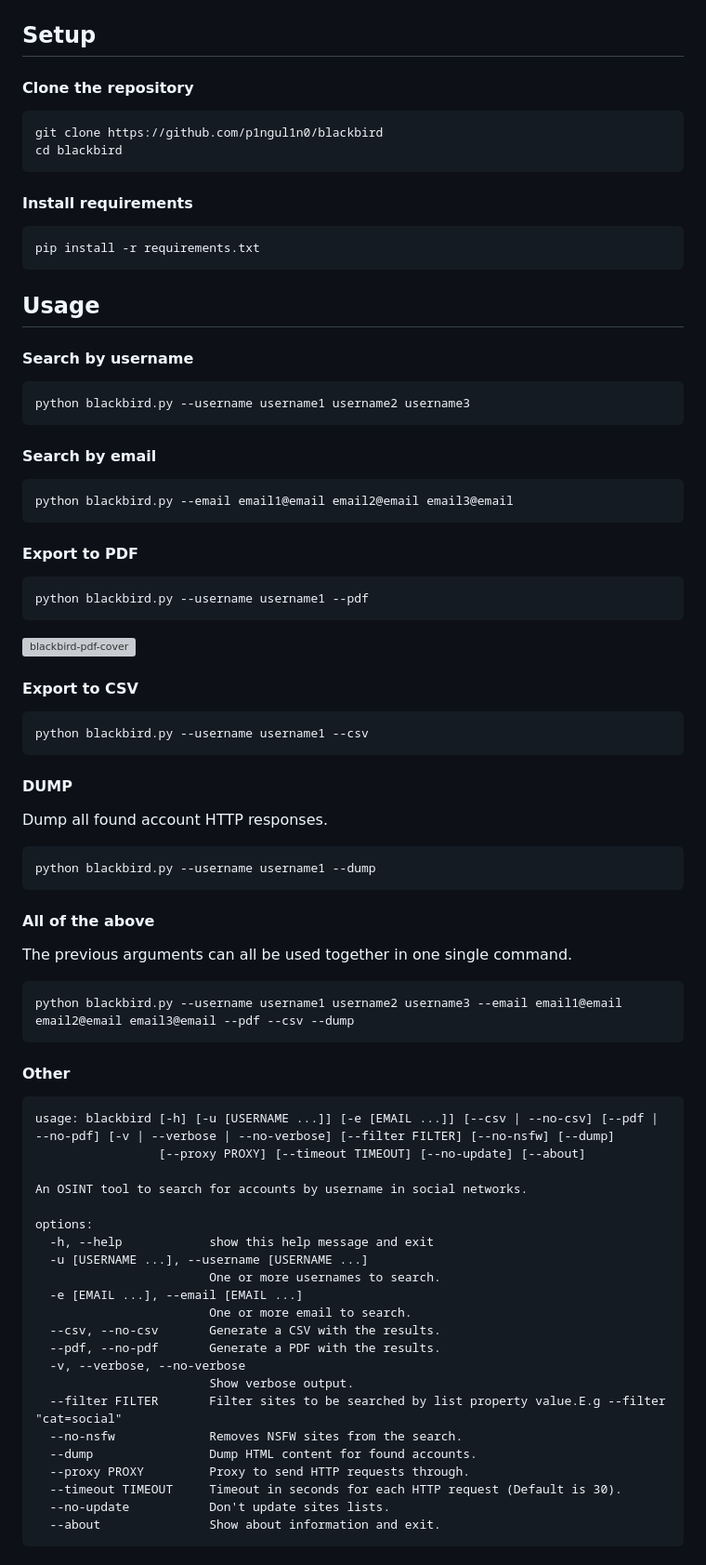
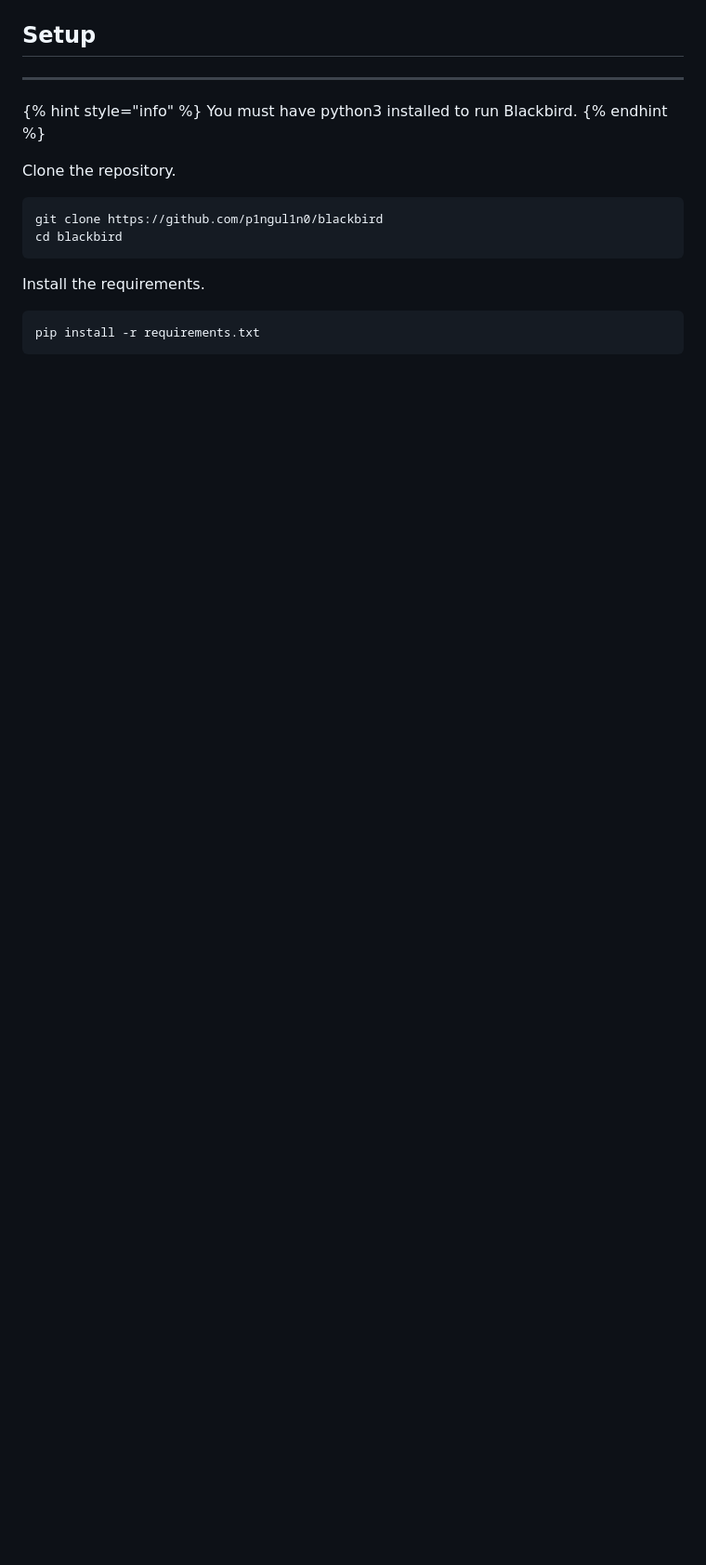
Before and after one commit to p1ngul1n0/blackbird, a Markdown page: README.md, the part around the change printed below. Shown: that part at 93% size. Rendered like a GitHub page; blank space fills up the shorter version; grey boxes are pictures that could not be loaded.

Commit message:
GitBook: No commit message

````diff
--- a/README.md
+++ b/README.md
@@ -10,75 +10,21 @@
 
 ## Setup
 
-#### Clone the repository
-```shell
+***
+
+{% hint style="info" %}
+You must have python3 installed to run Blackbird.
+{% endhint %}
+
+Clone the repository.
+
+```bash
 git clone https://github.com/p1ngul1n0/blackbird
 cd blackbird
 ```
 
-#### Install requirements
-```shell
+Install the requirements.
+
+```bash
 pip install -r requirements.txt
 ```
-
-## Usage
-
-#### Search by username
-```python
-python blackbird.py --username username1 username2 username3
-```
-
-#### Search by email
-```python
-python blackbird.py --email email1@email email2@email email3@email
-```
-
-#### Export to PDF
-```python
-python blackbird.py --username username1 --pdf
-```
-<img alt="blackbird-pdf-cover" width="300" src="https://raw.githubusercontent.com/p1ngul1n0/src/master/blackbird_report_pdf_results.png">
-
-#### Export to CSV
-```python
-python blackbird.py --username username1 --csv
-```
-
-#### DUMP
-Dump all found account HTTP responses.
-```python
-python blackbird.py --username username1 --dump
-```
-
-#### All of the above
-The previous arguments can all be used together in one single command.
-```python
-python blackbird.py --username username1 username2 username3 --email email1@email email2@email email3@email --pdf --csv --dump
-```
-
-#### Other
-```
-usage: blackbird [-h] [-u [USERNAME ...]] [-e [EMAIL ...]] [--csv | --no-csv] [--pdf | --no-pdf] [-v | --verbose | --no-verbose] [--filter FILTER] [--no-nsfw] [--dump]
-                 [--proxy PROXY] [--timeout TIMEOUT] [--no-update] [--about]
-
-An OSINT tool to search for accounts by username in social networks.
-
-options:
-  -h, --help            show this help message and exit
-  -u [USERNAME ...], --username [USERNAME ...]
-                        One or more usernames to search.
-  -e [EMAIL ...], --email [EMAIL ...]
-                        One or more email to search.
-  --csv, --no-csv       Generate a CSV with the results.
-  --pdf, --no-pdf       Generate a PDF with the results.
-  -v, --verbose, --no-verbose
-                        Show verbose output.
-  --filter FILTER       Filter sites to be searched by list property value.E.g --filter "cat=social"
-  --no-nsfw             Removes NSFW sites from the search.
-  --dump                Dump HTML content for found accounts.
-  --proxy PROXY         Proxy to send HTTP requests through.
-  --timeout TIMEOUT     Timeout in seconds for each HTTP request (Default is 30).
-  --no-update           Don't update sites lists.
-  --about               Show about information and exit.
-```
-
````
Also changed, not shown: other parts of README.md (+6 -51 lines), SUMMARY.md (added, +5 -0 lines), advanced-usage.md (added, +49 -0 lines), basic-usage.md (added, +43 -0 lines), .gitbook/assets/blackbird_printscreen.png (added), .gitbook/assets/blackbird_report_pdf_results.png (added).
